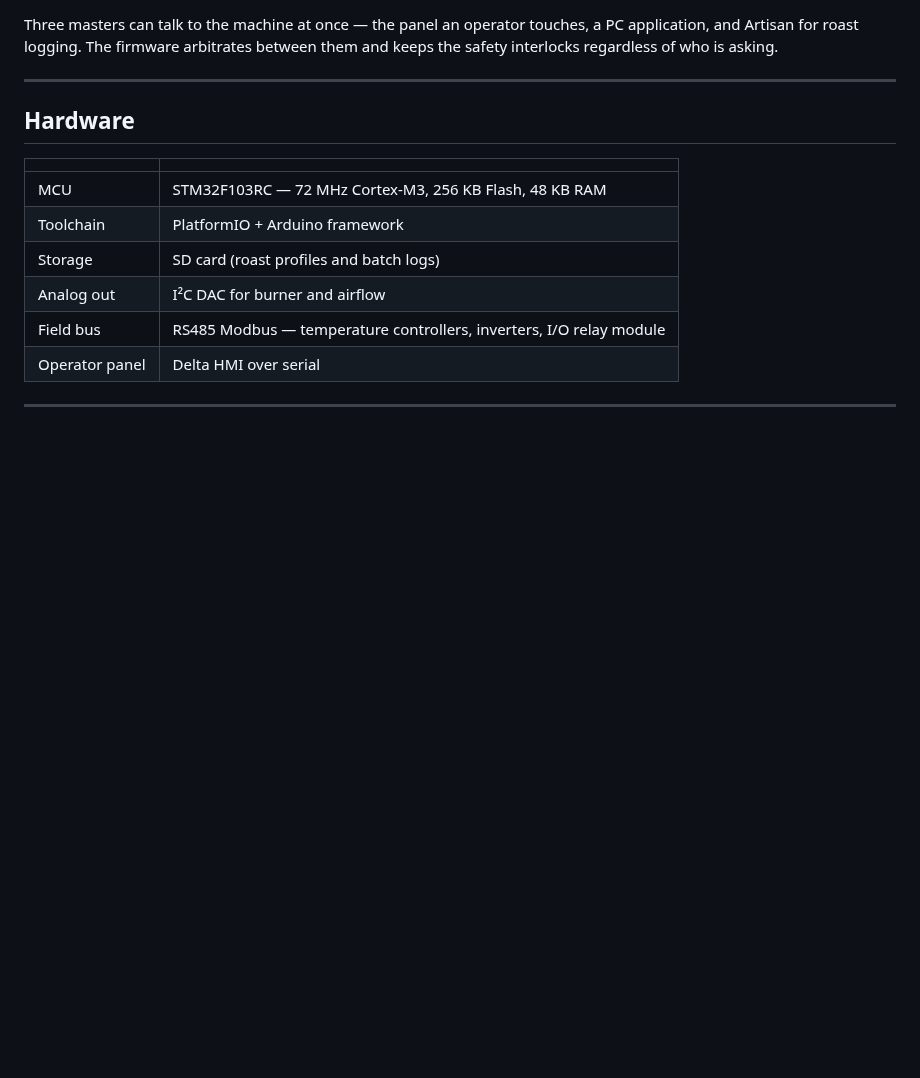
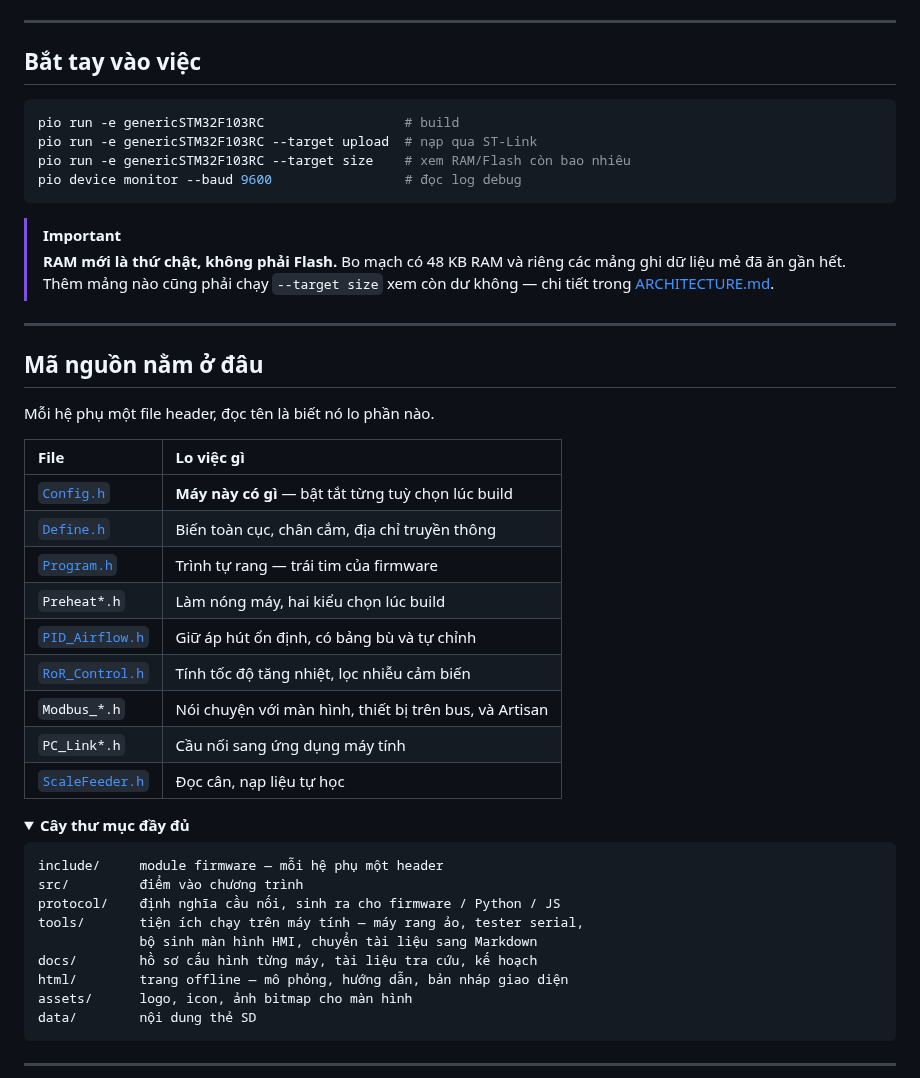
Before and after one commit to TCL-DA/coffee-roaster-auto-control, a Markdown page: README.md, the part around one of its changes. Drawn GitHub-style; folded sections open; blank space fills up the shorter version.

````diff
--- a/README.md
+++ b/README.md
@@ -97,19 +108,52 @@ flowchart LR
     class TEMP,BURN,FAN,DRUM,CYL,SCALE fd
 ```
 
-Three masters can talk to the machine at once — the panel an operator touches, a PC
-application, and Artisan for roast logging. The firmware arbitrates between them and
-keeps the safety interlocks regardless of who is asking.
+---
+
+## Bắt tay vào việc
+
+```bash
+pio run -e genericSTM32F103RC                  # build
+pio run -e genericSTM32F103RC --target upload  # nạp qua ST-Link
+pio run -e genericSTM32F103RC --target size    # xem RAM/Flash còn bao nhiêu
+pio device monitor --baud 9600                 # đọc log debug
+```
+
+> [!IMPORTANT]
+> **RAM mới là thứ chật, không phải Flash.** Bo mạch có 48 KB RAM và riêng các mảng
+> ghi dữ liệu mẻ đã ăn gần hết. Thêm mảng nào cũng phải chạy `--target size` xem còn
+> dư không — chi tiết trong [ARCHITECTURE.md](ARCHITECTURE.md).
 
 ---
 
-## Hardware
+## Mã nguồn nằm ở đâu
 
-| | |
-|---|---|
-| MCU | STM32F103RC — 72 MHz Cortex-M3, 256 KB Flash, 48 KB RAM |
-| Toolchain | PlatformIO + Arduino framework |
-| Storage | SD card (roast profiles and batch logs) |
-| Analog out | I²C DAC for burner and airflow |
-| Field bus | RS485 Modbus — temperature controllers, inverters, I/O relay module |
-| Operator panel | Delta HMI over serial |
+Mỗi hệ phụ một file header, đọc tên là biết nó lo phần nào.
+
+| File | Lo việc gì |
+|:--|:--|
+| [`Config.h`](include/Config.h) | **Máy này có gì** — bật tắt từng tuỳ chọn lúc build |
+| [`Define.h`](include/Define.h) | Biến toàn cục, chân cắm, địa chỉ truyền thông |
+| [`Program.h`](include/Program.h) | Trình tự rang — trái tim của firmware |
+| `Preheat*.h` | Làm nóng máy, hai kiểu chọn lúc build |
+| [`PID_Airflow.h`](include/PID_Airflow.h) | Giữ áp hút ổn định, có bảng bù và tự chỉnh |
+| [`RoR_Control.h`](include/RoR_Control.h) | Tính tốc độ tăng nhiệt, lọc nhiễu cảm biến |
+| `Modbus_*.h` | Nói chuyện với màn hình, thiết bị trên bus, và Artisan |
+| `PC_Link*.h` | Cầu nối sang ứng dụng máy tính |
+| [`ScaleFeeder.h`](include/ScaleFeeder.h) | Đọc cân, nạp liệu tự học |
+
+<details>
+<summary><b>Cây thư mục đầy đủ</b></summary>
+
+```
+include/     module firmware — mỗi hệ phụ một header
+src/         điểm vào chương trình
+protocol/    định nghĩa cầu nối, sinh ra cho firmware / Python / JS
+tools/       tiện ích chạy trên máy tính — máy rang ảo, tester serial,
+             bộ sinh màn hình HMI, chuyển tài liệu sang Markdown
+docs/        hồ sơ cấu hình từng máy, tài liệu tra cứu, kế hoạch
+html/        trang offline — mô phỏng, hướng dẫn, bản nháp giao diện
+assets/      logo, icon, ảnh bitmap cho màn hình
+data/        nội dung thẻ SD
+```
+
````
Also changed, not shown: other parts of README.md (+75 -98 lines), assets/banner/otl-roast-curve.png (added).
